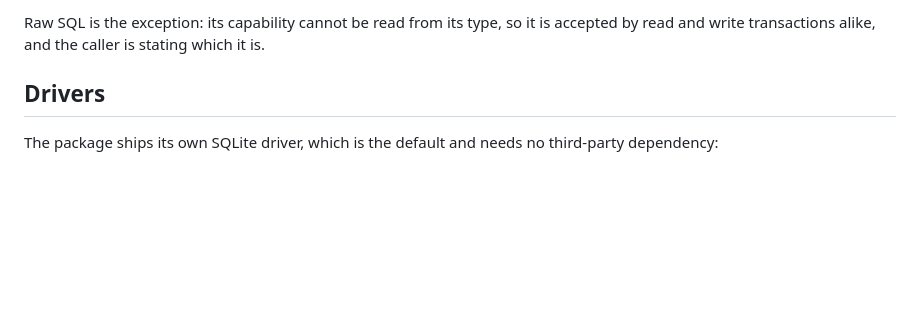
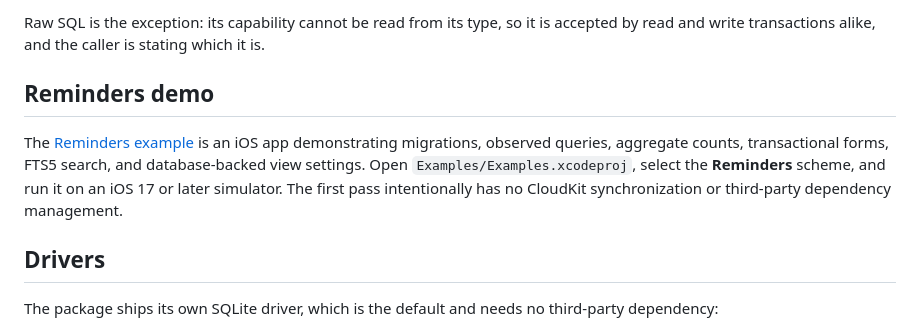
Before and after one commit to mhayes853/sqlite-orbit, a Markdown page: README.md, the part around the change. GitHub-like rendering; blank space fills up the shorter version.

Commit message:
Document the Reminders demo

```diff
--- a/README.md
+++ b/README.md
@@ -46,6 +46,14 @@ too.
 
 Raw SQL is the exception: its capability cannot be read from its type, so it is accepted by read and
 write transactions alike, and the caller is stating which it is.
+
+## Reminders demo
+
+The [Reminders example](Examples/README.md) is an iOS app demonstrating migrations, observed
+queries, aggregate counts, transactional forms, FTS5 search, and database-backed view settings.
+Open `Examples/Examples.xcodeproj`, select the **Reminders** scheme, and run it on an iOS 17 or later
+simulator. The first pass intentionally has no CloudKit synchronization or third-party dependency
+management.
 
 ## Drivers
 
```
Also changed, not shown: Examples/README.md (added, +47 -0 lines).
